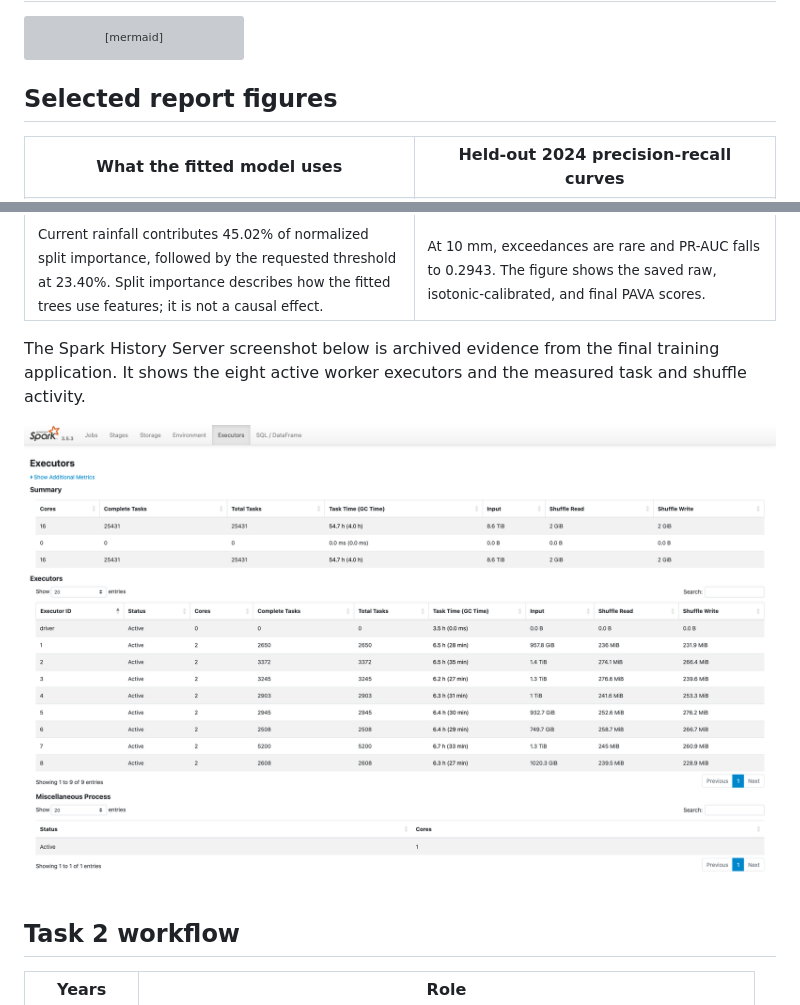
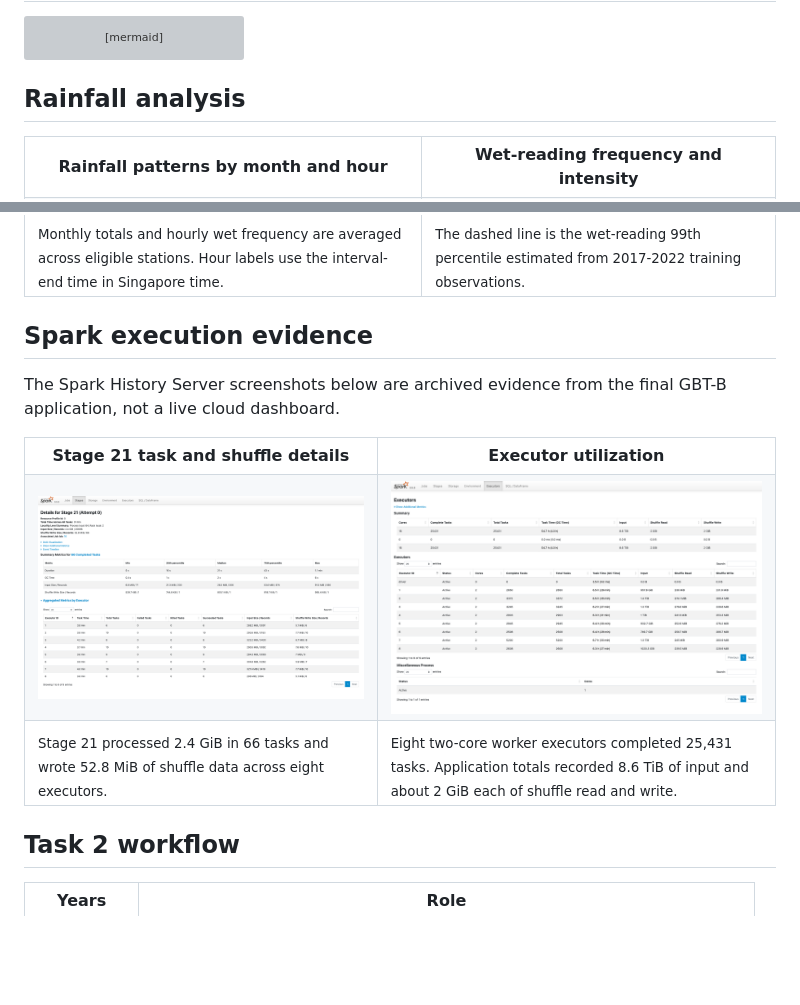
Before and after one commit to damminhtien/sg-rainfall-distributed-analysis-and-prediction, a Markdown page: README.md, 2 parts joined by grey strips. Drawn GitHub-style; blank space fills up the shorter version; grey boxes are pictures that could not be loaded.

Commit message:
docs: highlight Spark execution and rainfall analysis

````diff
--- a/README.md
+++ b/README.md
@@ -60,12 +60,12 @@ flowchart LR
     PAVA --- Outputs["Google Cloud Storage<br/>model, predictions, metrics"]
 ```
 
-## Selected report figures
+## Rainfall analysis
 
 <table>
   <tr>
-    <th>What the fitted model uses</th>
-    <th>Held-out 2024 precision-recall curves</th>
+    <th>Rainfall patterns by month and hour</th>
+    <th>Wet-reading frequency and intensity</th>
   </tr>
   <tr>
     <td>
@@ -76,18 +76,38 @@ flowchart LR
     </td>
   </tr>
   <tr>
-    <td><sub>Current rainfall contributes 45.02% of normalized split importance, followed by the requested threshold at 23.40%. Split importance describes how the fitted trees use features; it is not a causal effect.</sub></td>
-    <td><sub>At 10 mm, exceedances are rare and PR-AUC falls to 0.2943. The figure shows the saved raw, isotonic-calibrated, and final PAVA scores.</sub></td>
+    <td><sub>Monthly totals and hourly wet frequency are averaged across eligible stations. Hour labels use the interval-end time in Singapore time.</sub></td>
+    <td><sub>The dashed line is the wet-reading 99th percentile estimated from 2017-2022 training observations.</sub></td>
   </tr>
 </table>
 
-The Spark History Server screenshot below is archived evidence from the
-final training application. It shows the eight active worker executors and the
-measured task and shuffle activity.
+## Spark execution evidence
 
-<p align="center">
-  <img src="report/figures/final/spark_ui_final_executors.png" alt="Spark History Server executor summary for the final training application" width="100%" />
-</p>
+The Spark History Server screenshots below are archived evidence from the
+final GBT-B application, not a live cloud dashboard.
+
+<table>
+  <tr>
+    <th>Stage 21 task and shuffle details</th>
+    <th>Executor utilization</th>
+  </tr>
+  <tr>
+    <td>
+      <a href="report/figures/final/spark_ui_final_stage.png">
+        <img src="report/figures/final/spark_ui_final_stage.png" alt="Spark History Server Stage 21 summary with 66 tasks and shuffle metrics" width="100%" />
+      </a>
+    </td>
+    <td>
+      <a href="report/figures/final/spark_ui_final_executors.png">
+        <img src="report/figures/final/spark_ui_final_executors.png" alt="Spark History Server executor summary for the final GBT-B application" width="100%" />
+      </a>
+    </td>
+  </tr>
+  <tr>
+    <td><sub>Stage 21 processed 2.4 GiB in 66 tasks and wrote 52.8 MiB of shuffle data across eight executors.</sub></td>
+    <td><sub>Eight two-core worker executors completed 25,431 tasks. Application totals recorded 8.6 TiB of input and about 2 GiB each of shuffle read and write.</sub></td>
+  </tr>
+</table>
 
 ## Task 2 workflow
 
````
Also changed, not shown: other parts of README.md (+2 -2 lines).
